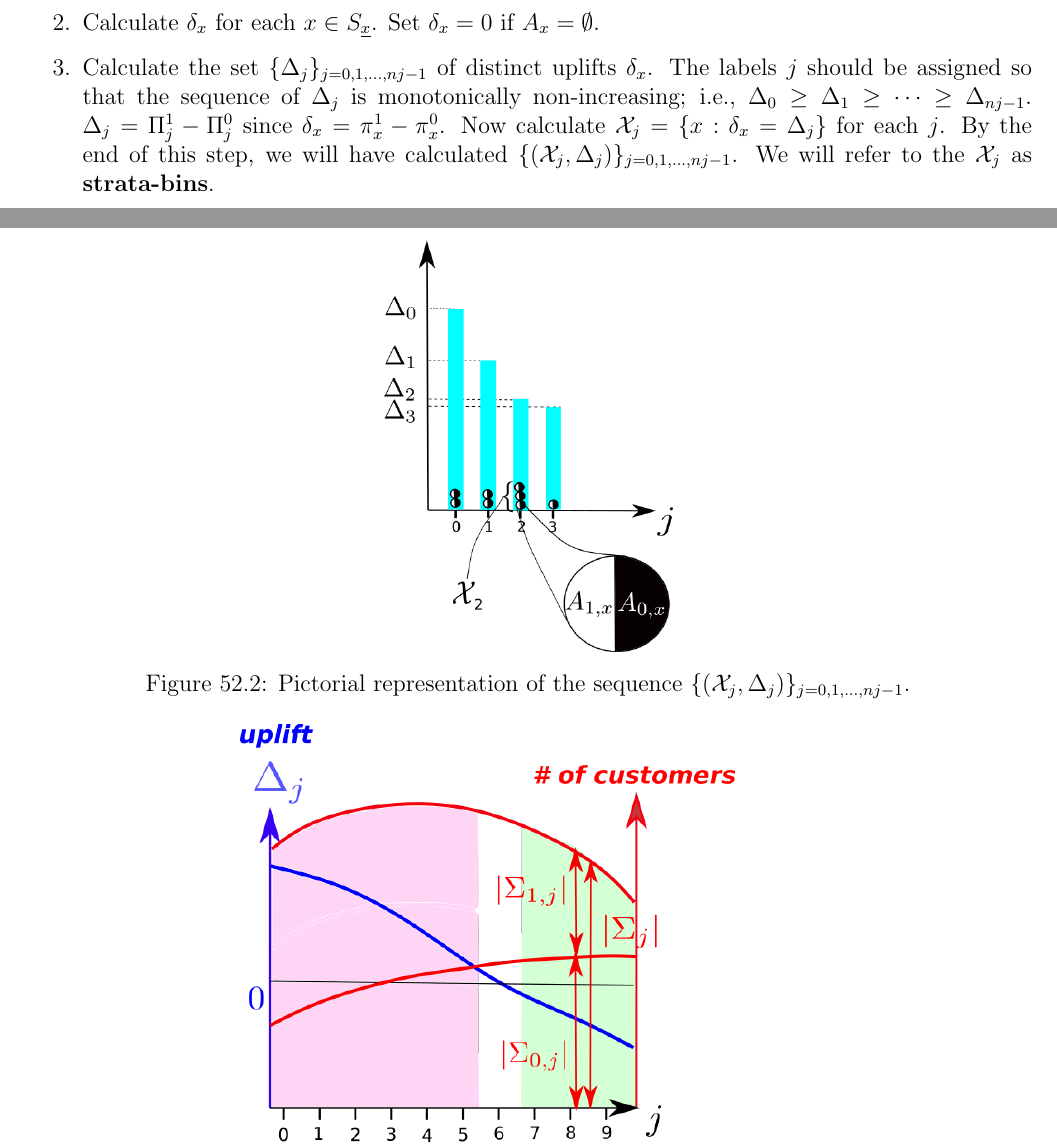
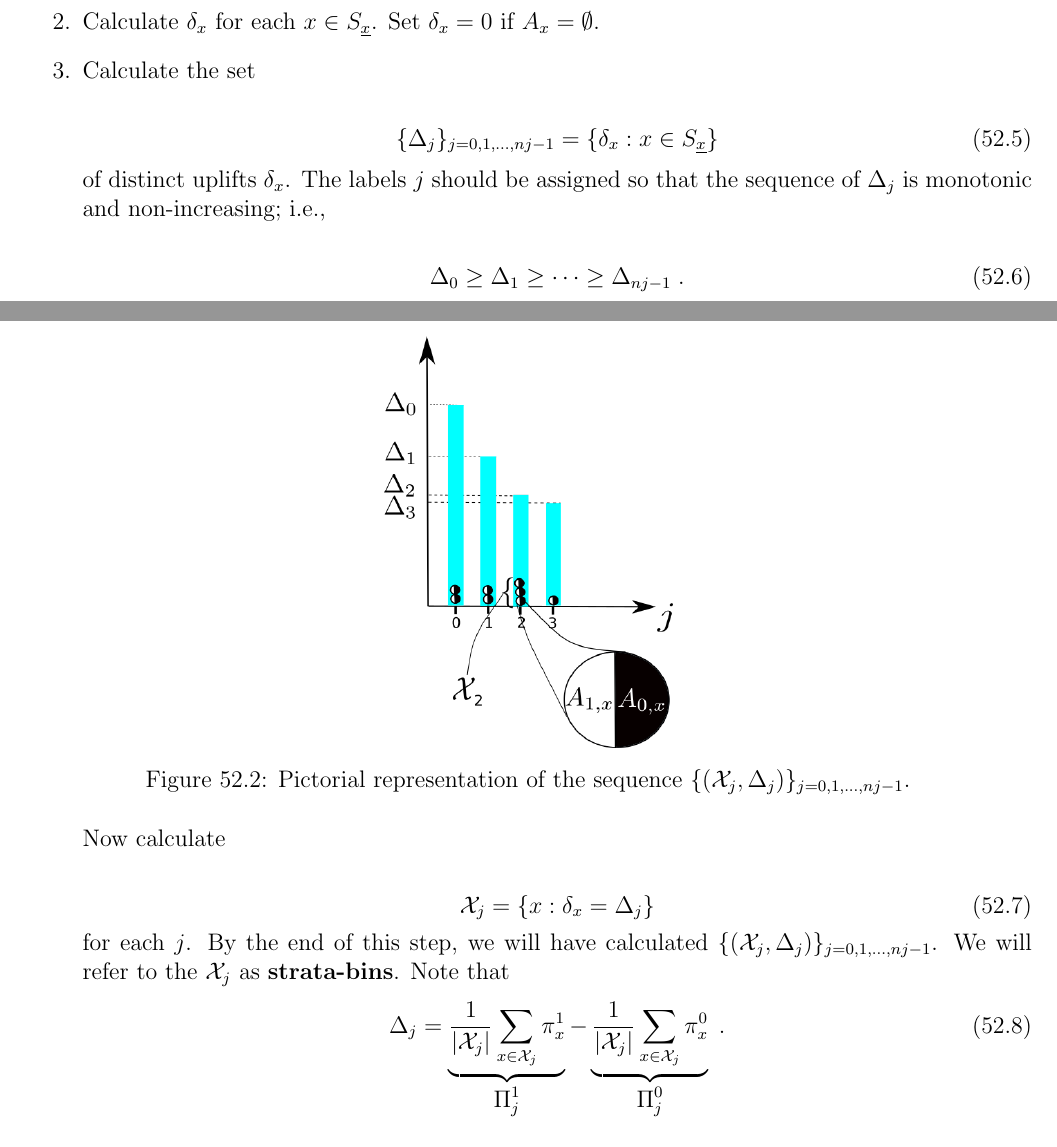
Before and after one commit to rrtucci/Bayesuvius, a LaTeX thesis (main.tex, which reads uplift/uplift.tex): two parts of pages 298 and 299 of 312 before the commit and two parts of pages 298 and 299 of 313 after it, joined at a grey line, cut so that both start at the same text. The pictures show the PDF file main.pdf that the author committed with the source.

Commit message:
first version of chapter on Uplift Modelling

```diff
--- a/uplift/uplift.tex
+++ b/uplift/uplift.tex
@@ -297,20 +297,33 @@ for each $x\in S_\rvx$.
 Set $\delta_x=0$ if $A_x=\emptyset$.
 
 \item Calculate
-the set $\{\Delta_j\}_{j=0, 1, \ldots, nj-1}$
+the set
+
+\beq\{\Delta_j\}_{j=0, 1, \ldots, nj-1}=
+\{\delta_x: x\in S_\rvx\}
+\eeq
 of distinct uplifts $\delta_x$.
 The labels
 $j$ should be assigned
 so that the sequence of
 $\Delta_j$
-is monotonically non-increasing; i.e.,
-$\Delta_0 \geq \Delta_{1}\geq\cdots \geq \Delta_{nj-1}$.
- $\Delta_j = \Pi_j^1-\Pi_j^0$
-since $\delta_x=\pi^1_x - \pi^0_x$.
+is monotonic and non-increasing; i.e.,
+
+\beq
+\Delta_0 \geq \Delta_{1}\geq\cdots \geq \Delta_{nj-1}
+\;.
+\eeq
 Now calculate
-$\calx_j =\{ x: \delta_x =\Delta_j\}$ for each $j$.
+
+\beq
+\calx_j =\{ x: \delta_x =\Delta_j\}
+\eeq
+ for each $j$.
 By the end of this step,
 we will have calculated
 $\{(\calx_j, \Delta_j)\}_{j=0,1, \ldots, nj-1}$.
 We will refer to the $\calx_j$
-as {\bf strata-bins}.
+as {\bf strata-bins}. Note that
+\beq
+\Delta_j =
+\underbrace{\frac{1}{|\calx_j|}\sum_{x\in\calx_j}\pi^1_x}_
@@ -317,3 +336,2 @@ as {\bf strata-bins}.
 \item
 For each $j$,
-calculate $\Sigma_{d,j}=\cup_{x\in \calx_j}A_{d,x}$
```
Also changed, not shown: main.pdf, uplift/uplift.tex (20 more changed lines).
